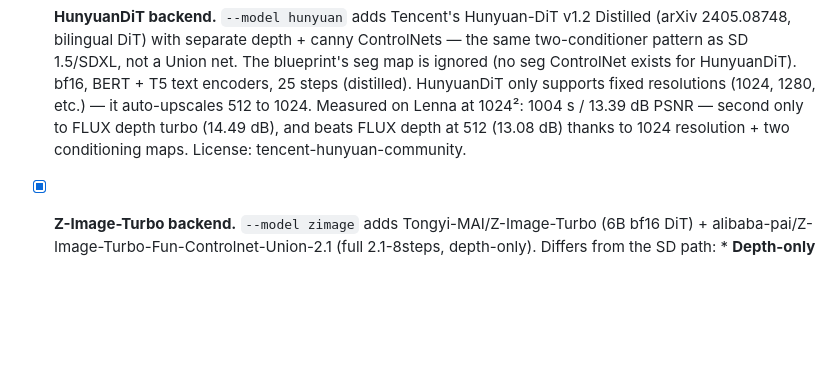
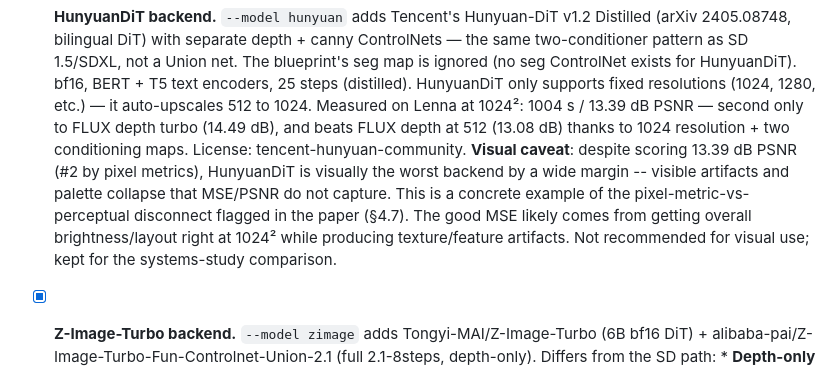
Before and after one commit to lasarux/brainimg, a Markdown page: TODO.md, the part around the change. Rendered like a GitHub page; blank space fills up the shorter version.

```diff
--- a/TODO.md
+++ b/TODO.md
@@ -95,6 +95,14 @@ swap, steps bump, style prefix, tunable CLI flags) is done — see commit
       1004 s / 13.39 dB PSNR — second only to FLUX depth turbo (14.49 dB),
       and beats FLUX depth at 512 (13.08 dB) thanks to 1024 resolution +
       two conditioning maps. License: tencent-hunyuan-community.
+      **Visual caveat**: despite scoring 13.39 dB PSNR (#2 by pixel
+      metrics), HunyuanDiT is visually the worst backend by a wide margin
+      -- visible artifacts and palette collapse that MSE/PSNR do not
+      capture. This is a concrete example of the pixel-metric-vs-perceptual
+      disconnect flagged in the paper (§4.7). The good MSE likely comes
+      from getting overall brightness/layout right at 1024² while producing
+      texture/feature artifacts. Not recommended for visual use; kept for
+      the systems-study comparison.
 - [x] **Z-Image-Turbo backend.** `--model zimage` adds Tongyi-MAI/Z-Image-Turbo
       (6B bf16 DiT) + alibaba-pai/Z-Image-Turbo-Fun-Controlnet-Union-2.1
       (full 2.1-8steps, depth-only). Differs from the SD path:
```
Also changed, not shown: README.md (+7 -2 lines).
